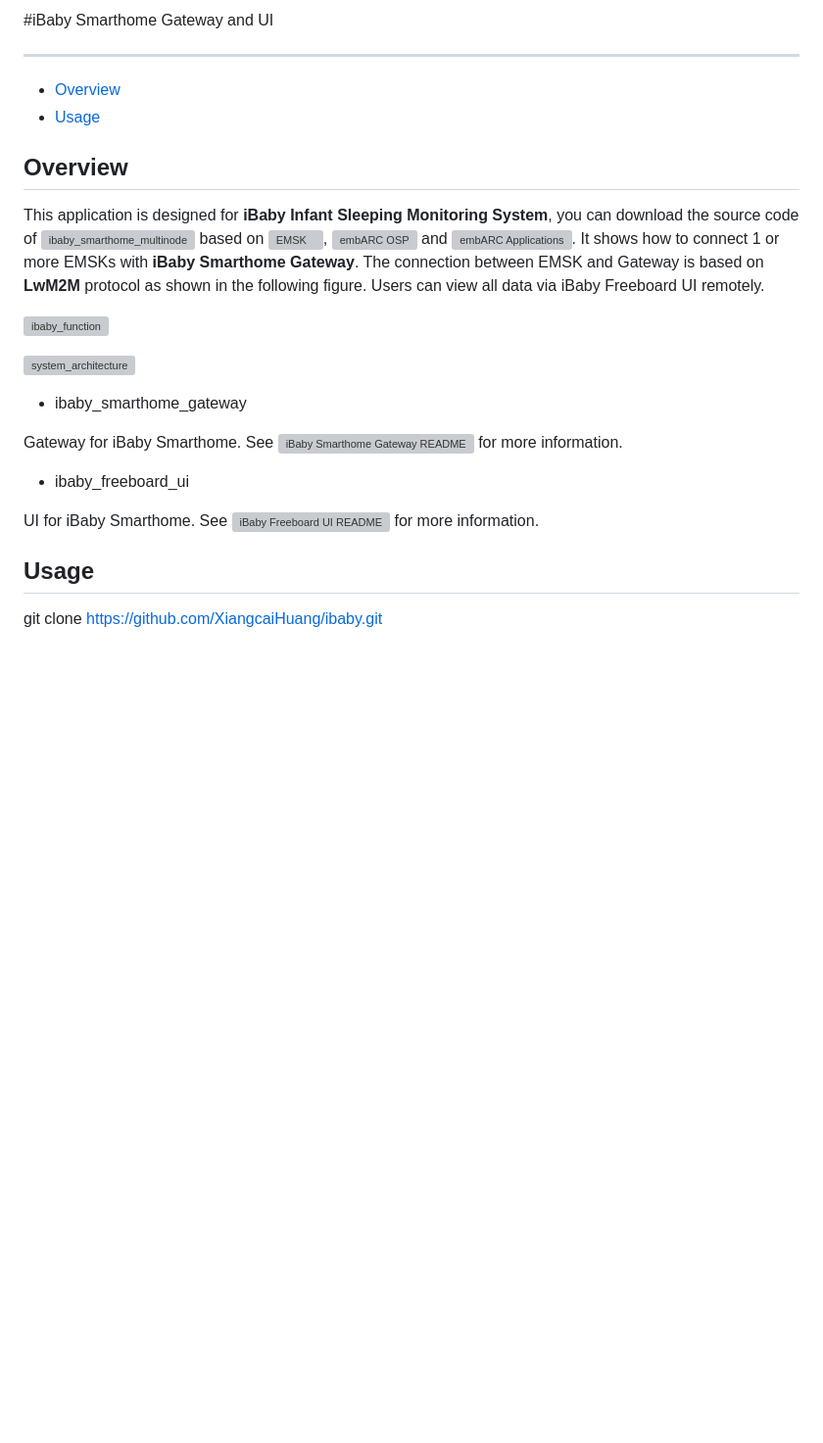
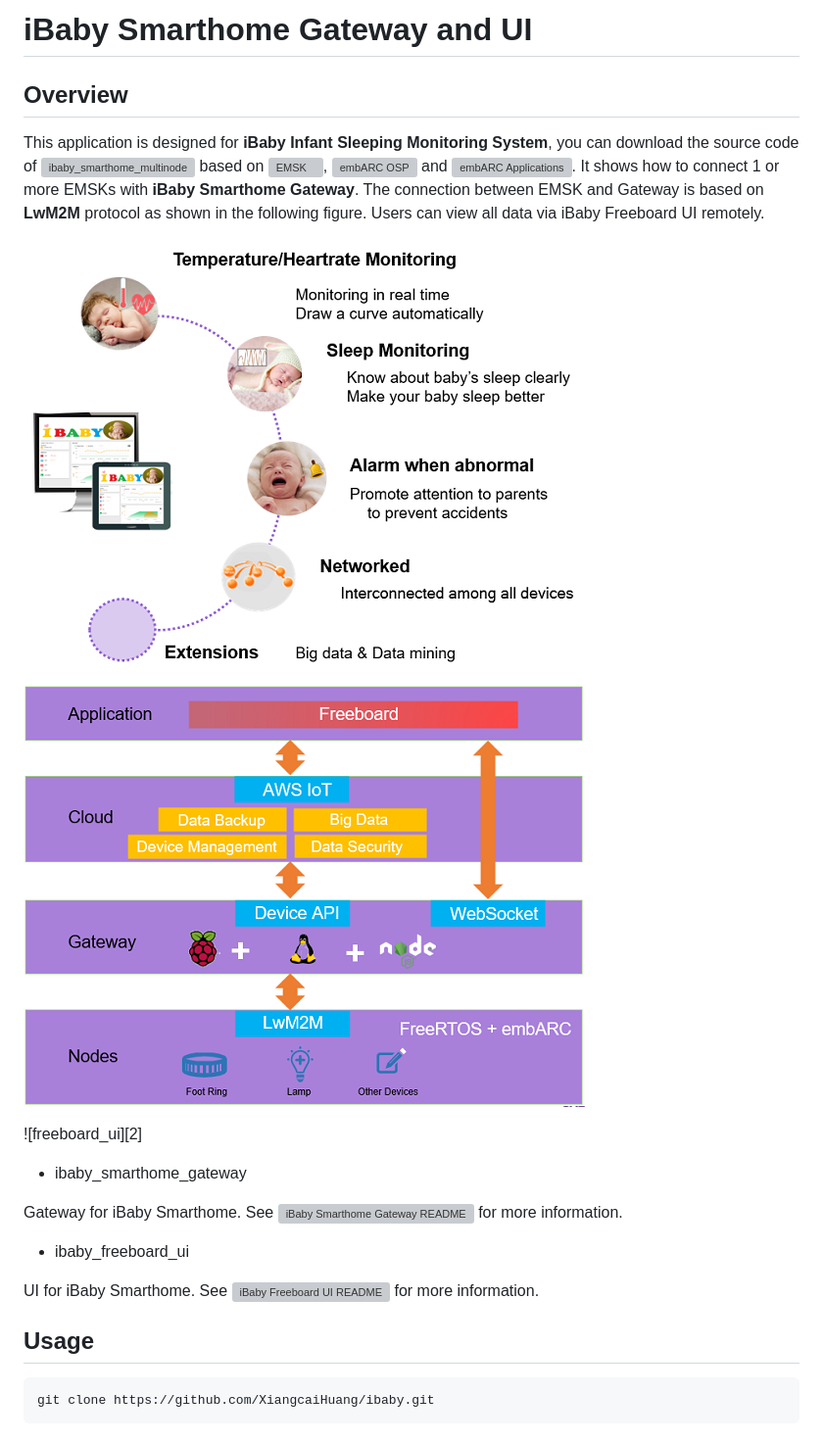
Before and after one commit to XiangcaiHuang/ibaby, a Markdown page: README.md, the part around the change. Shown at 98% size. GitHub-like rendering; pictures changed too: doc/screenshots/ibaby_function.PNG (added), doc/screenshots/system_architecture.PNG (added); blank space fills up the shorter version; grey boxes are pictures that could not be loaded.

Commit message:
doc: Update README

```diff
--- a/README.md
+++ b/README.md
@@ -1,7 +1,4 @@
-#iBaby Smarthome Gateway and UI
-***
-* [Overview](#overview)
-* [Usage](#usage)
+# iBaby Smarthome Gateway and UI
 
 ## Overview
 
@@ -10,6 +7,8 @@ This application is designed for **iBaby Infant Sleeping Monitoring System**, yo
 ![ibaby_function][0]
 
 ![system_architecture][1]
+
+![freeboard_ui][2]
 
 * ibaby_smarthome_gateway
 
@@ -21,11 +20,12 @@ UI for iBaby Smarthome. See ![iBaby Freeboard UI README][35] for more informatio
 
 ## Usage
 
-git clone https://github.com/XiangcaiHuang/ibaby.git
+	git clone https://github.com/XiangcaiHuang/ibaby.git
 
 
 [0]: ./doc/screenshots/ibaby_function.PNG         "ibaby_function"
 [1]: ./doc/screenshots/system_architecture.PNG    "system_architecture"
+[1]: ./doc/screenshots/freeboard_ui.PNG           "freeboard_ui"
 
 [30]: https://github.com/XiangcaiHuang/embarc_applications/tree/master/ibaby_smarthome_multinode    "ibaby_smarthome_multinode"
 [31]: https://www.synopsys.com/dw/ipdir.php?ds=arc_em_starter_kit    "DesignWare ARC EM Starter Kit(EMSK)"
```
Also changed, not shown: doc/screenshots/freeboard_ui.png (added), 1 other file.
